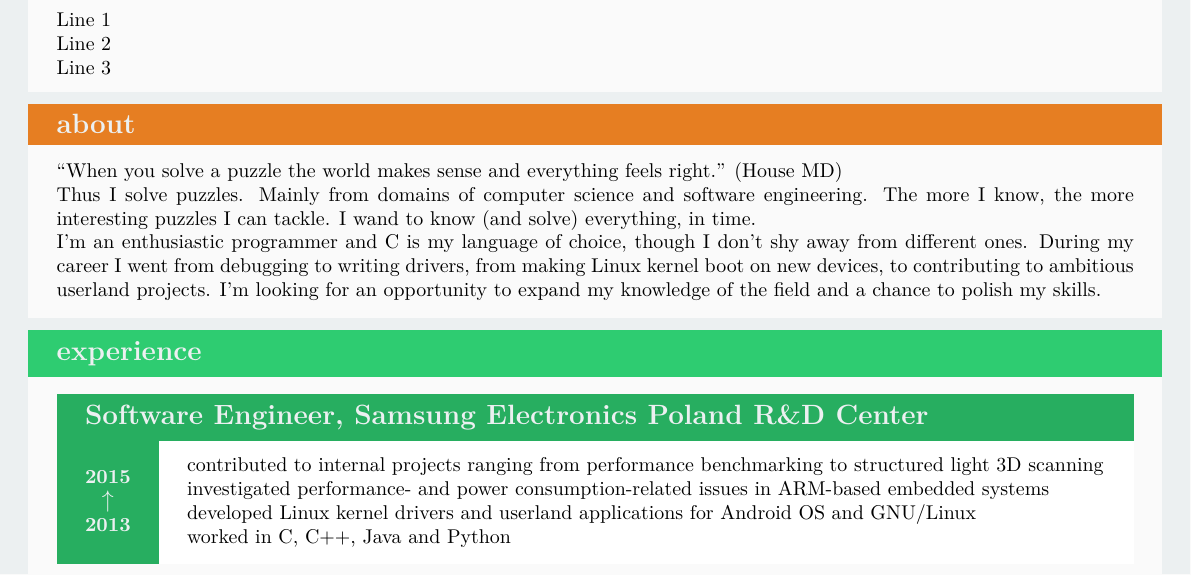
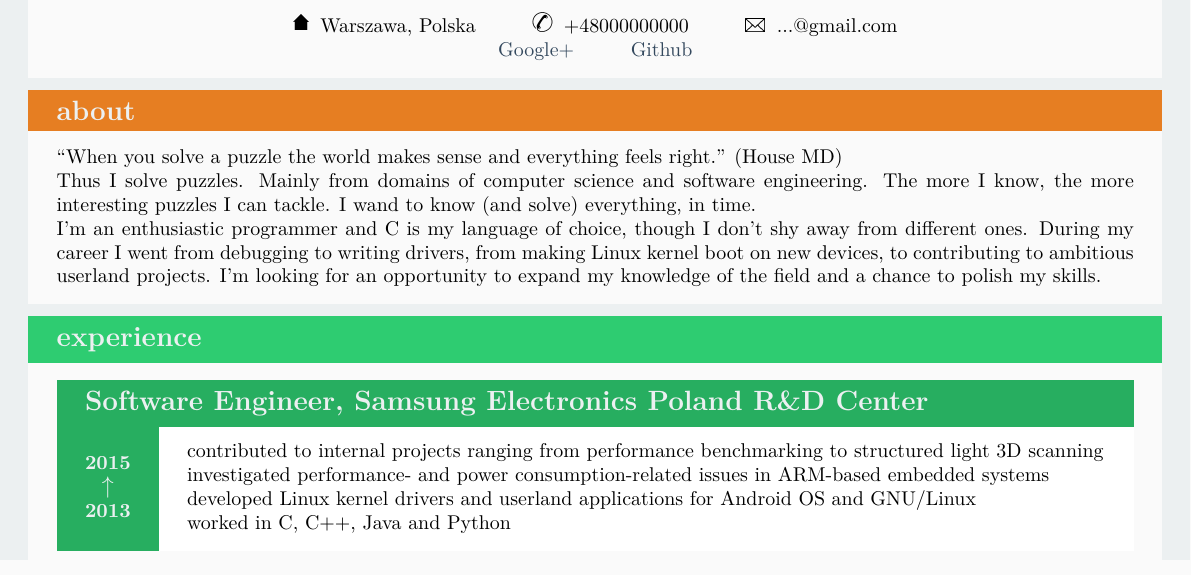
Before and after one commit to Matthew-Jemielity/CV, a LaTeX CV (cv.tex): part of the page, cut at the place of the change. Compiled offline with pdfLaTeX.

Commit message:
contact details

```diff
--- a/cv.tex
+++ b/cv.tex
@@ -11,10 +11,11 @@
 \definecolor{turquoise}{RGB}{26,188,156}
 \definecolor{wetasphalt}{RGB}{52,73,94}
 
-\usepackage{caption}
+\usepackage{bbding}
 \usepackage{dirtytalk}
 \usepackage{everypage}
 \usepackage[colorlinks=true, urlcolor=wetasphalt]{hyperref}
+\usepackage[alpine, misc]{ifsym}
 \usepackage{pgf-pie}
 \usepackage{tikz}
 
@@ -30,7 +31,12 @@
 
 \begin{document}
 
-    \cvsection{contact}{wetasphalt}{Line 1\\Line 2\\Line 3}
+    \cvsection{contact}{wetasphalt}{%
+        \begin{center}
+            \FilledHut\hspace{2mm}Warszawa, Polska\hspace{1cm}\PhoneHandset\hspace{2mm}+48000000000\hspace{1cm}\Letter\hspace{2mm}...@gmail.com\\
+            \href{https://google.com/+MateuszJemielity/about}{Google+}\hspace{1cm}\href{https://github.com/Matthew-Jemielity}{Github}
+        \end{center}
+    }
     \cvsection{about}{carrot}{%
         \say{When you solve a puzzle the world makes sense and everything feels right.} (House MD)
         \par
```
